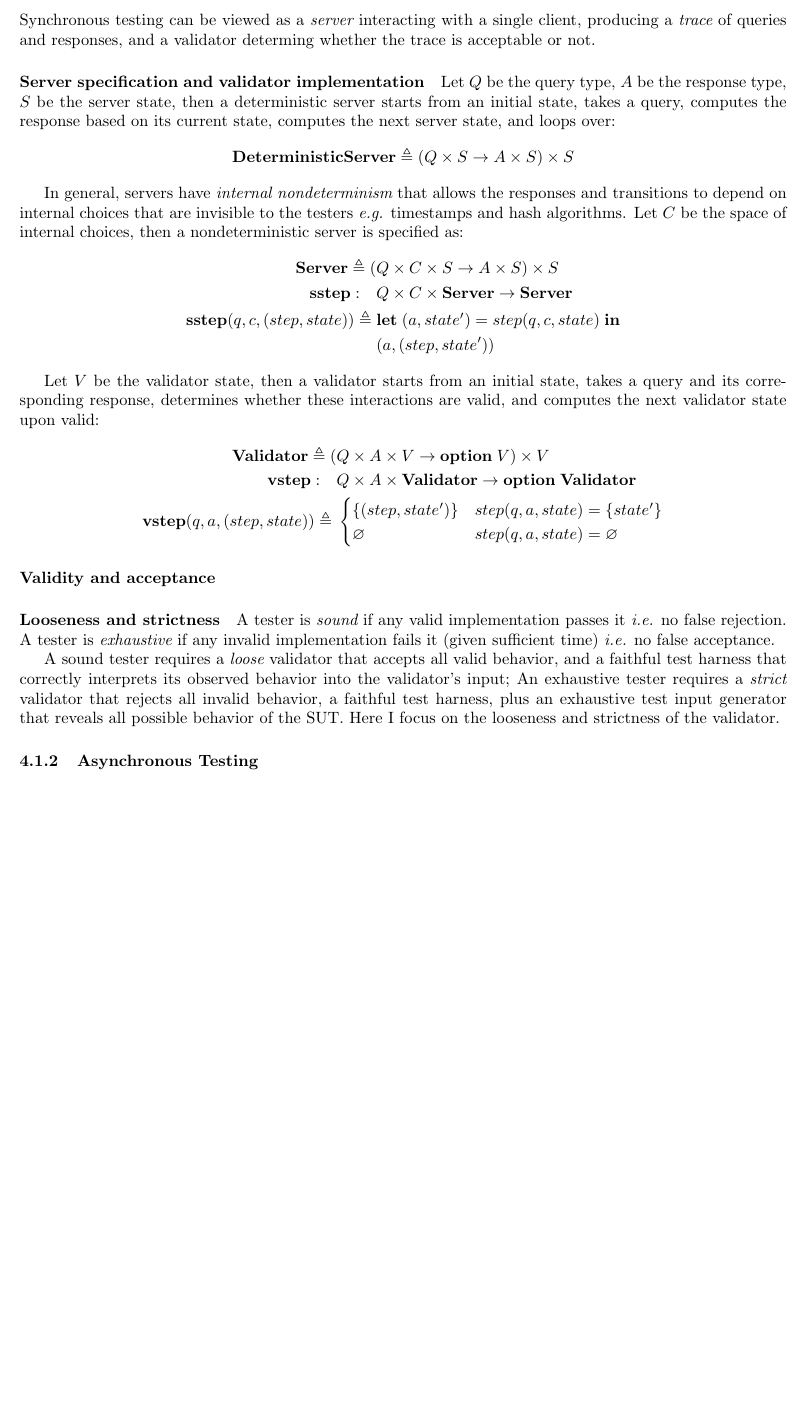
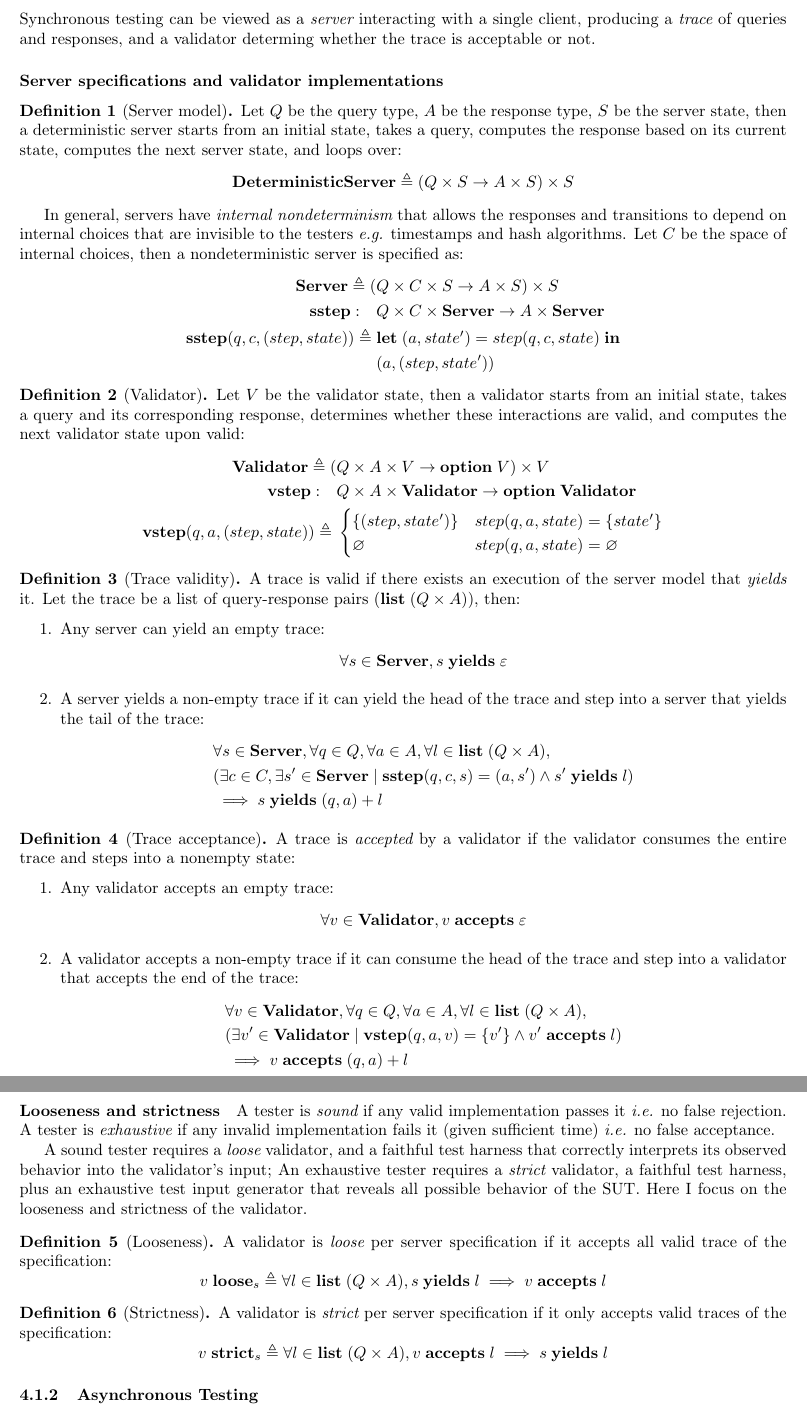
Before and after one commit to liyishuai/proposal, a LaTeX document (proposal.tex): part of page 2 of 11 before the commit and two parts of pages 2 and 3 of 12 after it, the two joined at a grey line, cut so that both start at the same text, the shorter picture padded with empty space. Compiled offline with pdfLaTeX.

Commit message:
More definitions

```diff
--- a/proposal.tex
+++ b/proposal.tex
@@ -43,6 +43,16 @@
 \newcommand{\option}{\ottkw{option}\;}
 \newcommand{\Some}[1]{\{#1\}}
 \newcommand{\None}{\varnothing}
+\newcommand{\List}{\ottkw{list}\;}
+\newcommand{\nil}{\varepsilon}
+\newcommand{\yld}{\ottkw{yields}}
+\newcommand{\yields}[2]{#1\;\yld\;#2}
+\newcommand{\accpt}{\ottkw{accepts}}
+\newcommand{\accepts}[2]{#1\;\accpt\;#2}
+\newcommand{\loose}{\ottkw{loose}}
+\newcommand{\isloose}[2]{#1\;\loose_{#2}}
+\newcommand{\strict}{\ottkw{strict}}
+\newcommand{\isstrict}[2]{#1\;\strict_{#2}}
 \newcommand{\bool}{\mathbb B}
 \newcommand{\true}{\ottkw{true}}
 \newcommand{\false}{\ottkw{false}}
@@ -136,7 +146,9 @@ Synchronous testing can be viewed as a {\em server} interacting with a single
 client, producing a {\em trace} of queries and responses, and a validator
 determing whether the trace is acceptable or not.
 
-\paragraph{Server specification and validator implementation}
+\paragraph{Server specifications and validator implementations}
+
+\begin{definition}[Server model]
 Let $Q$ be the query type, $A$ be the response type, $S$ be the server state,
 then a deterministic server starts from an initial state, takes a query,
 computes the response based on its current state, computes the next server
@@ -149,11 +161,13 @@ and transitions to depend on internal choices that are invisible to the testers
 choices, then a nondeterministic server is specified as:
 \begin{align*}
   \Server\triangleq (&Q \times C \times S \to A \times S) \times S \\
-  \sstep :\quad&Q\times C \times \Server \to \Server \\
+  \sstep :\quad&Q\times C \times \Server \to A\times \Server \\
   \sstep(q,c,(step, state))\triangleq\;&\letin{(a,state')}{step(q,c,state)} \\
   &(a, (step, state'))
 \end{align*}
+\end{definition}
 
+\begin{definition}[Validator]
 Let $V$ be the validator state, then a validator starts from an initial state,
 takes a query and its corresponding response, determines whether these
 interactions are valid, and computes the next validator state upon valid:
@@ -165,23 +179,65 @@ interactions are valid, and computes the next validator state upon valid:
   \None & step(q,a,state)=\None
   \end{cases}
 \end{align*}
+\end{definition}
 
-\paragraph{Validity and acceptance}
+\begin{definition}[Trace validity]
+  A trace is valid if there exists an execution of the server model that {\em
+    yields} it.  Let the trace be a list of query-response pairs $(\List
+  (Q\times A))$, then:
+  \begin{enumerate}
+  \item Any server can yield an empty trace:
+    \[\forall s\in\Server, \yields{s}{\nil}\]
+  \item A server yields a non-empty trace if it can yield the head of the trace
+    and step into a server that yields the tail of the trace:
+    \begin{align*}
+      &\forall s\in\Server,\forall q\in Q, \forall a\in A,\forall l\in\List(Q
+      \times A), \\ &(\exists c\in C,\exists s'\in\Server \mid
+      \sstep(q,c,s)=(a,s') \wedge \yields{s'}{l}) \\ &\implies
+      \yields{s}{(q,a)+l}
+    \end{align*}
+  \end{enumerate}
+\end{definition}
 
+\begin{definition}[Trace acceptance]
+  A trace is {\em accepted} by a validator if the validator consumes the entire
+  trace and steps into a nonempty state:
+  \begin{enumerate}
+  \item Any validator accepts an empty trace:
+    \[ \forall v\in\Validator,\accepts{v}{\nil} \]
+  \item A validator accepts a non-empty trace if it can consume the head of the
+    trace and step into a validator that accepts the end of the trace:
+    \begin{align*}
+      &\forall v\in\Validator,\forall q\in Q, \forall a\in A,\forall
+      l\in\List(Q\times A), \\ & (\exists v'\in\Validator\mid
+      \vstep(q,a,v)=\Some{v'}\wedge\accepts{v'}{l}) \\ &\implies
+      \accepts{v}{(q,a)+l}
+    \end{align*}
+  \end{enumerate}
+\end{definition}
 
 \paragraph{Looseness and strictness}
 A tester is {\em sound} if any valid implementation passes it {\it i.e.} no
 false rejection.  A tester is {\em exhaustive} if any invalid implementation
 fails it (given sufficient time) {\it i.e.} no false acceptance.
 
-A sound tester requires a {\em loose} validator that accepts all valid behavior,
-and a faithful test harness that correctly interprets its observed behavior into
-the validator's input; An exhaustive tester requires a {\em strict} validator
-that rejects all invalid behavior, a faithful test harness, plus an exhaustive
-test input generator that reveals all possible behavior of the SUT.  Here I
-focus on the looseness and strictness of the validator.
+A sound tester requires a {\em loose} validator, and a faithful test harness
+that correctly interprets its observed behavior into the validator's input; An
+exhaustive tester requires a {\em strict} validator, a faithful test harness,
+plus an exhaustive test input generator that reveals all possible behavior of
+the SUT.  Here I focus on the looseness and strictness of the validator.
 
+\begin{definition}[Looseness]
+  A validator is {\em loose} per server specification if it accepts all valid
+  trace of the specification:
+  \[ \isloose{v}{s}\triangleq\forall l\in\List(Q\times A), \yields{s}{l}\implies\accepts{v}{l} \]
+\end{definition}
 
+\begin{definition}[Strictness]
+  A validator is {\em strict} per server specification if it only accepts valid
+  traces of the specification:
+  \[ \isstrict{v}{s}\triangleq\forall l\in \List(Q\times A), \accepts{v}{l}\implies\yields{s}{l} \]
+\end{definition}
 
 \subsubsection{Asynchronous Testing}
 
```
